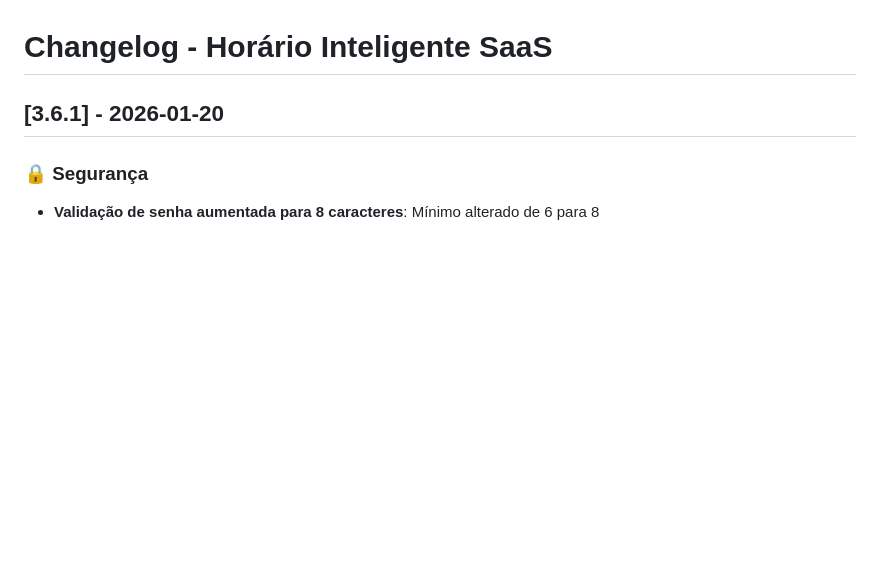
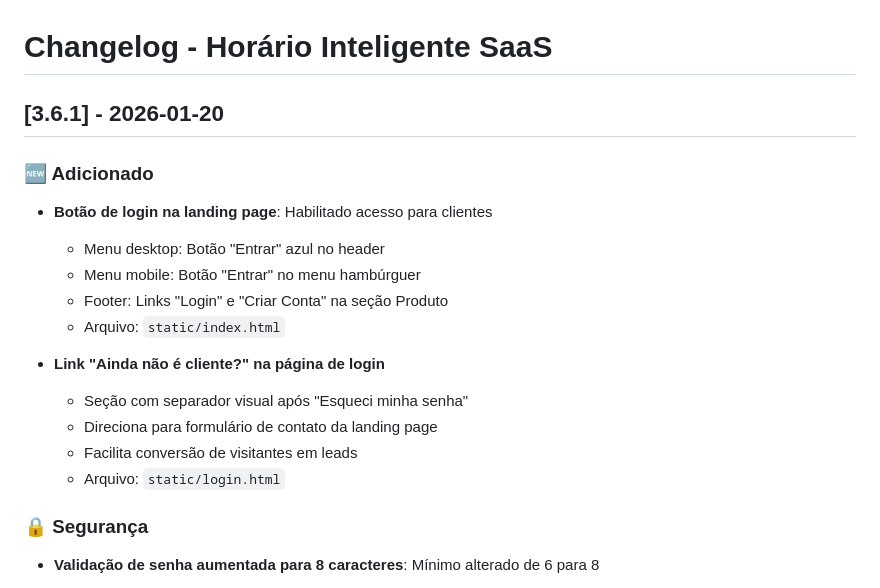
Before and after one commit to MarcoAShanon/horario-inteligente, a Markdown page: CHANGELOG.md, the part around the change. GitHub-like rendering; blank space fills up the shorter version.

Commit message:
docs: Atualizar CHANGELOG com botão de login e link 'Ainda não é cliente?'
- Documentar habilitação do botão de login na landing page
- Documentar link para contato na página de login

Co-Authored-By: Claude Opus 4.5 <noreply@anthropic.com>

```diff
--- a/CHANGELOG.md
+++ b/CHANGELOG.md
@@ -1,6 +1,19 @@
 # Changelog - Horário Inteligente SaaS
 
 ## [3.6.1] - 2026-01-20
+
+### 🆕 Adicionado
+- **Botão de login na landing page**: Habilitado acesso para clientes
+  - Menu desktop: Botão "Entrar" azul no header
+  - Menu mobile: Botão "Entrar" no menu hambúrguer
+  - Footer: Links "Login" e "Criar Conta" na seção Produto
+  - Arquivo: `static/index.html`
+
+- **Link "Ainda não é cliente?" na página de login**
+  - Seção com separador visual após "Esqueci minha senha"
+  - Direciona para formulário de contato da landing page
+  - Facilita conversão de visitantes em leads
+  - Arquivo: `static/login.html`
 
 ### 🔒 Segurança
 - **Validação de senha aumentada para 8 caracteres**: Mínimo alterado de 6 para 8
```
